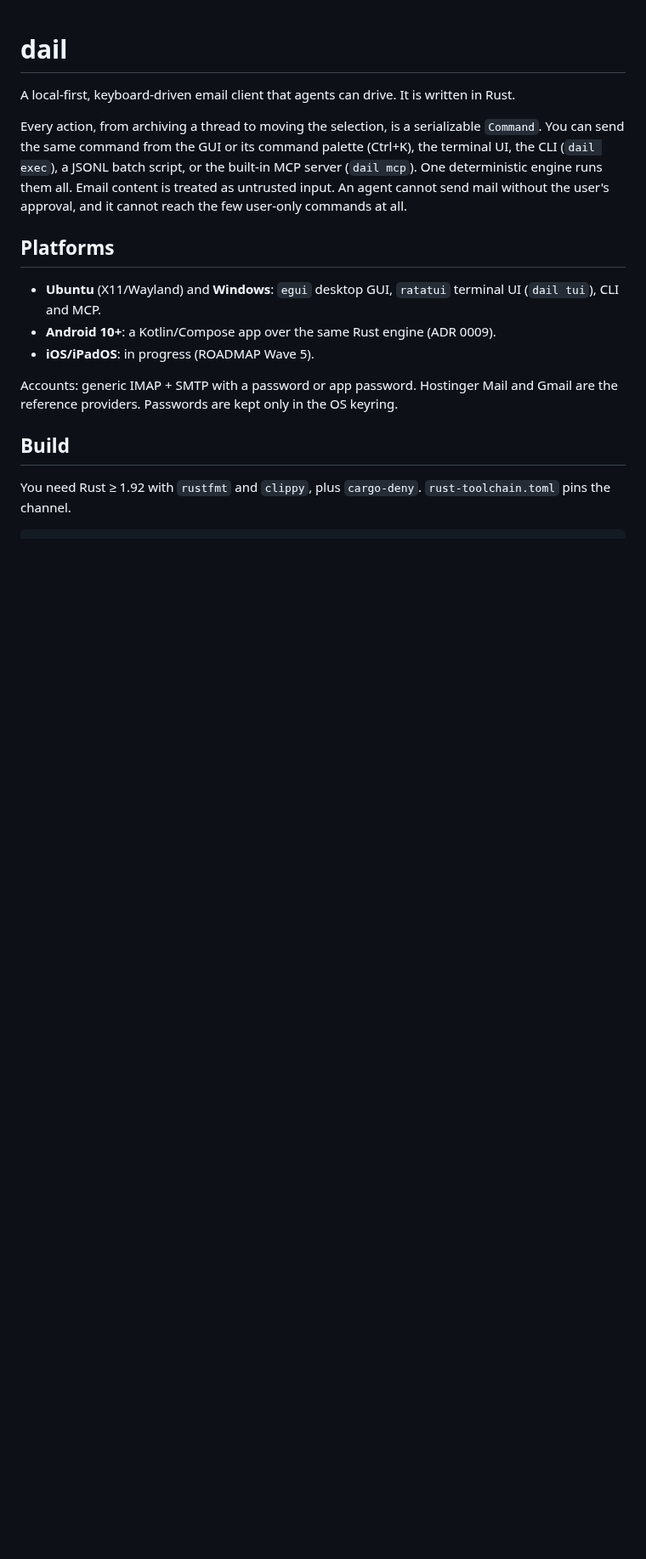
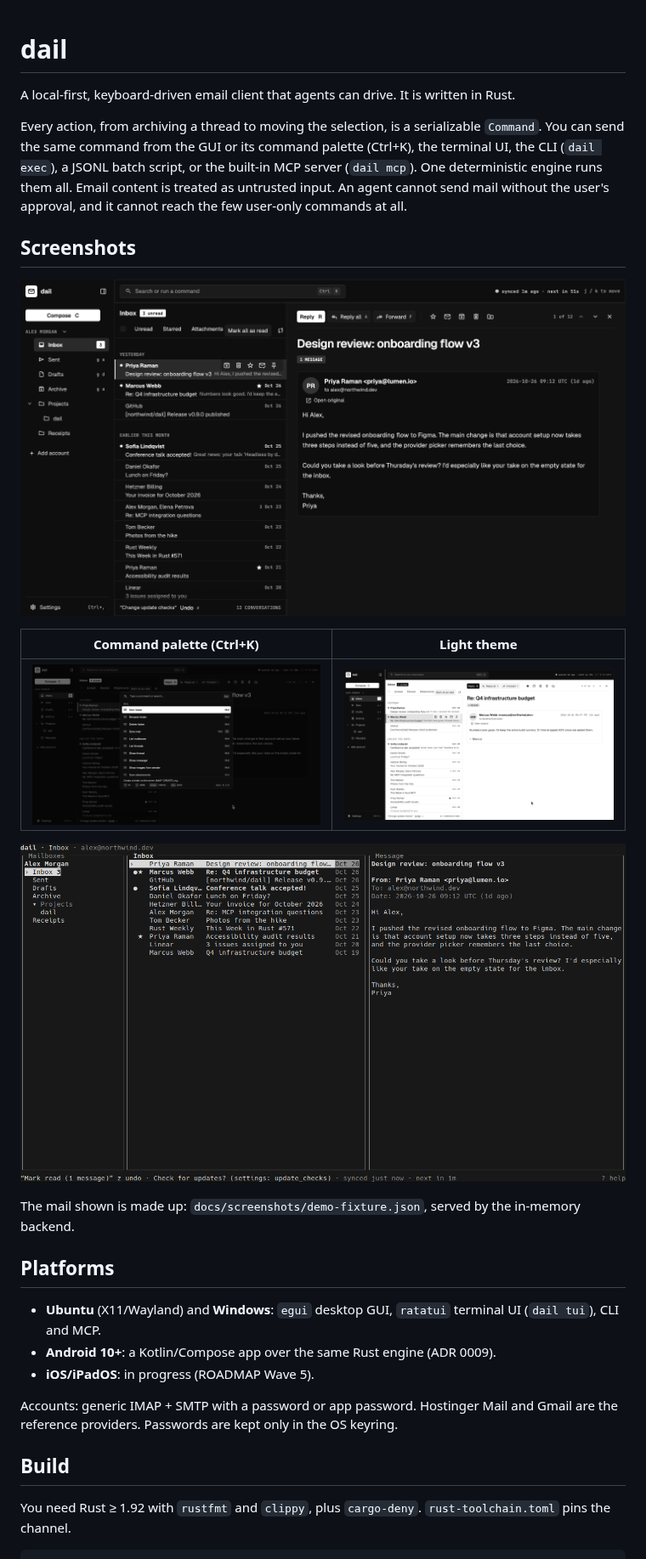
Before and after one commit to dariy/dail, a Markdown page: README.md, the part around one of its changes. Shown at 85% size. Rendered like a GitHub page; pictures changed too: docs/screenshots/gui-dark.png (added), docs/screenshots/gui-light.png (added), docs/screenshots/gui-palette.png (added); blank space fills up the shorter version.

Commit message:
docs: add demo screenshots to the README
Desktop GUI (dark, light, command palette) and the terminal UI, taken
over the in-memory backend with a made-up fixture
(docs/screenshots/demo-fixture.json). The Build section no longer says
`--backend memory` alone shows a demo mailbox: it starts empty.

Co-Authored-By: Claude Opus 5.5 <noreply@anthropic.com>
Claude-Session: https://claude.ai/code/session_015RxiwJyp46hwtgxLoDia5S

```diff
--- a/README.md
+++ b/README.md
@@ -6,6 +6,18 @@ Every action, from archiving a thread to moving the selection, is a serializable
 command from the GUI or its command palette (Ctrl+K), the terminal UI, the CLI (`dail exec`), a JSONL batch script,
 or the built-in MCP server (`dail mcp`). One deterministic engine runs them all. Email content is treated as untrusted
 input. An agent cannot send mail without the user's approval, and it cannot reach the few user-only commands at all.
+
+## Screenshots
+
+![The desktop GUI, dark theme: mailboxes, the inbox and an open conversation](docs/screenshots/gui-dark.png)
+
+| Command palette (Ctrl+K) | Light theme |
+|---|---|
+| ![The command palette over the inbox](docs/screenshots/gui-palette.png) | ![The desktop GUI, light theme](docs/screenshots/gui-light.png) |
+
+![The terminal UI, dail tui](docs/screenshots/tui.png)
+
+The mail shown is made up: `docs/screenshots/demo-fixture.json`, served by the in-memory backend.
 
 ## Platforms
 
```
Also changed, not shown: other parts of README.md (+1 -1 lines), 1 other file.
